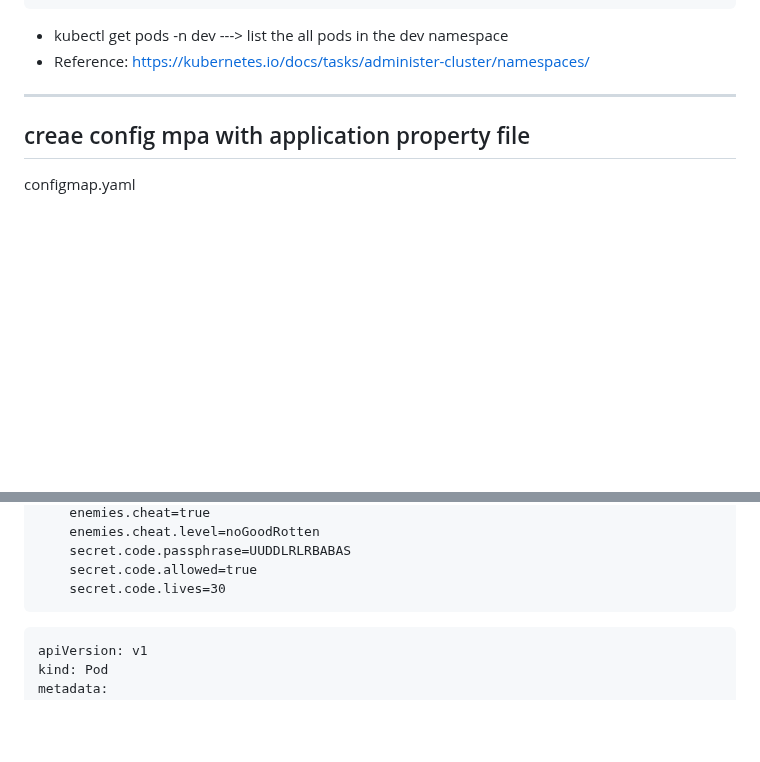
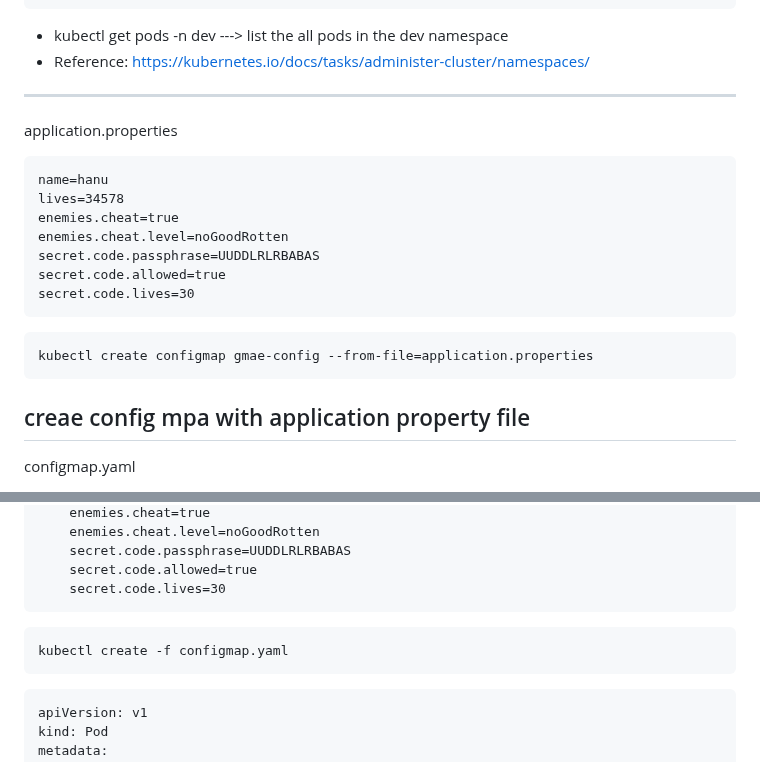
Before and after one commit to hanumantharao19/devops_mhr_documents, a Markdown page: kubernetes.md, 2 parts joined by grey strips. Drawn GitHub-style; blank space fills up the shorter version.

Commit message:
update configmap

````diff
--- a/kubernetes.md
+++ b/kubernetes.md
@@ -282,6 +282,19 @@ spec:
 - kubectl get pods -n dev ---> list the all pods in the dev namespace
 - Reference: https://kubernetes.io/docs/tasks/administer-cluster/namespaces/
 ----------------------
+application.properties
+```
+name=hanu
+lives=34578
+enemies.cheat=true
+enemies.cheat.level=noGoodRotten
+secret.code.passphrase=UUDDLRLRBABAS
+secret.code.allowed=true
+secret.code.lives=30
+```
+```
+kubectl create configmap gmae-config --from-file=application.properties
+```
 ## creae config mpa with application property file
 
 configmap.yaml
@@ -299,6 +312,9 @@ data:
     secret.code.passphrase=UUDDLRLRBABAS
     secret.code.allowed=true
     secret.code.lives=30
+```
+```
+kubectl create -f configmap.yaml
 ```
 ```
 apiVersion: v1
````
